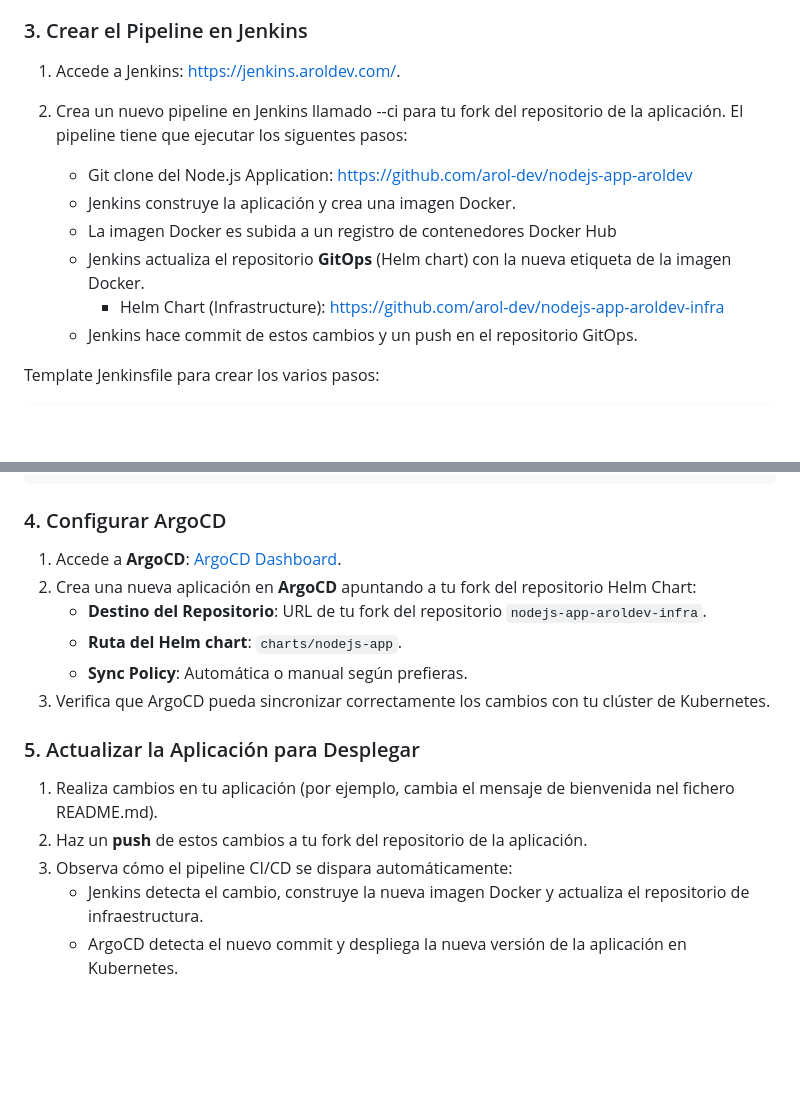
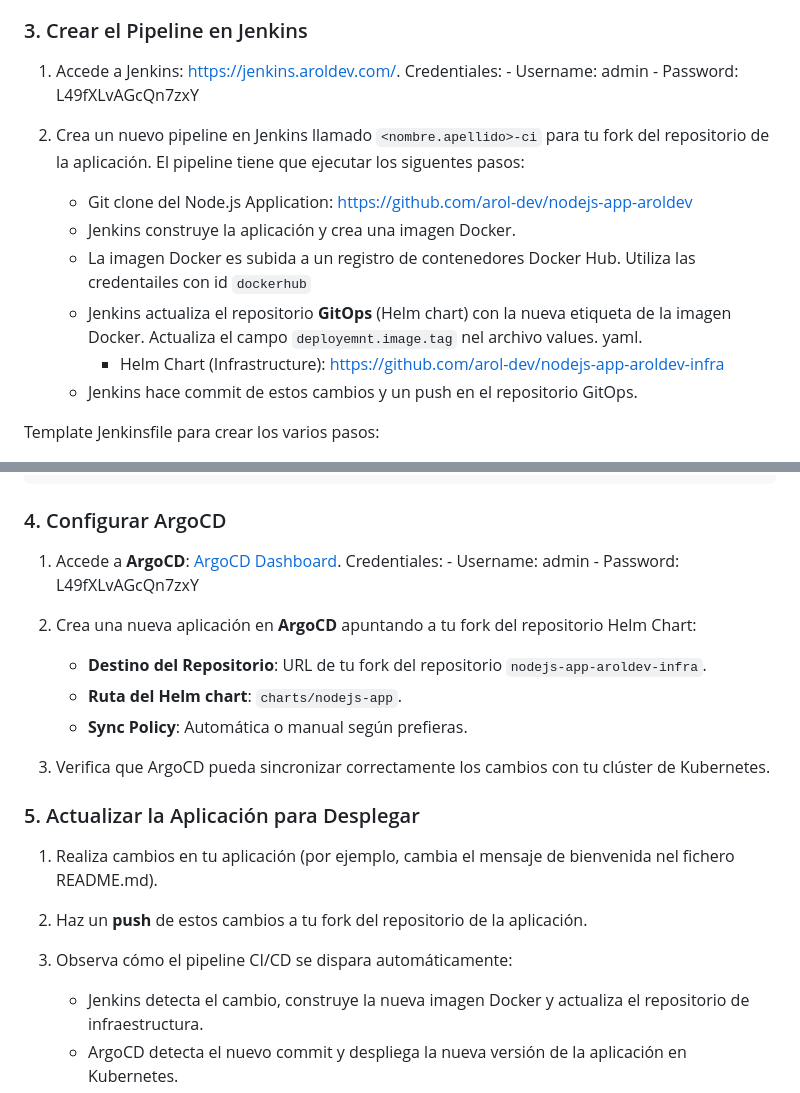
Before and after one commit to ojavi-yugsi/nodejs-app-aroldev, a Markdown page: README.md, 2 parts joined by grey strips. Drawn GitHub-style; blank space fills up the shorter version.

Commit message:
nodejs app commit

```diff
--- a/README.md
+++ b/README.md
@@ -68,14 +68,16 @@ Forkea ambos repositorios a tu cuenta de GitHub antes de empezar el laboratorio.
 
 ### 3. Crear el Pipeline en Jenkins
 
-1. Accede a Jenkins: https://jenkins.aroldev.com/.
+1. Accede a Jenkins: https://jenkins.aroldev.com/. Credentiales:
+        - Username: admin
+        - Password: L49fXLvAGcQn7zxY
 
-2. Crea un nuevo pipeline en Jenkins llamado <nombre>-<apellido>-ci para tu fork del repositorio de la aplicación. El pipeline tiene que ejecutar los siguentes pasos:
+2. Crea un nuevo pipeline en Jenkins llamado `<nombre.apellido>-ci` para tu fork del repositorio de la aplicación. El pipeline tiene que ejecutar los siguentes pasos:
 
    - Git clone del Node.js Application: https://github.com/arol-dev/nodejs-app-aroldev
    - Jenkins construye la aplicación y crea una imagen Docker.
-   - La imagen Docker es subida a un registro de contenedores Docker Hub
-   - Jenkins actualiza el repositorio **GitOps** (Helm chart) con la nueva etiqueta de la imagen Docker.
+   - La imagen Docker es subida a un registro de contenedores Docker Hub. Utiliza las credentailes con id `dockerhub`
+   - Jenkins actualiza el repositorio **GitOps** (Helm chart) con la nueva etiqueta de la imagen Docker. Actualiza el campo `deployemnt.image.tag` nel archivo values. yaml.
         - Helm Chart (Infrastructure): https://github.com/arol-dev/nodejs-app-aroldev-infra
    - Jenkins hace commit de estos cambios y un push en el repositorio GitOps.
 
@@ -173,11 +175,15 @@ Template Jenkinsfile para crear los varios pasos:
 
 ### 4. Configurar ArgoCD
 
-1. Accede a **ArgoCD**: [ArgoCD Dashboard](https://argo.aroldev.com/).
+1. Accede a **ArgoCD**: [ArgoCD Dashboard](https://argo.aroldev.com/). Credentiales:
+        - Username: admin
+        - Password: L49fXLvAGcQn7zxY
 2. Crea una nueva aplicación en **ArgoCD** apuntando a tu fork del repositorio Helm Chart:
+
    - **Destino del Repositorio**: URL de tu fork del repositorio `nodejs-app-aroldev-infra`.
    - **Ruta del Helm chart**: `charts/nodejs-app`.
    - **Sync Policy**: Automática o manual según prefieras.
+
 3. Verifica que ArgoCD pueda sincronizar correctamente los cambios con tu clúster de Kubernetes.
 
 
@@ -186,6 +192,7 @@ Template Jenkinsfile para crear los varios pasos:
 1. Realiza cambios en tu aplicación (por ejemplo, cambia el mensaje de bienvenida nel fichero README.md).
 2. Haz un **push** de estos cambios a tu fork del repositorio de la aplicación.
 3. Observa cómo el pipeline CI/CD se dispara automáticamente:
+
    - Jenkins detecta el cambio, construye la nueva imagen Docker y actualiza el repositorio de infraestructura.
    - ArgoCD detecta el nuevo commit y despliega la nueva versión de la aplicación en Kubernetes.
 
```
